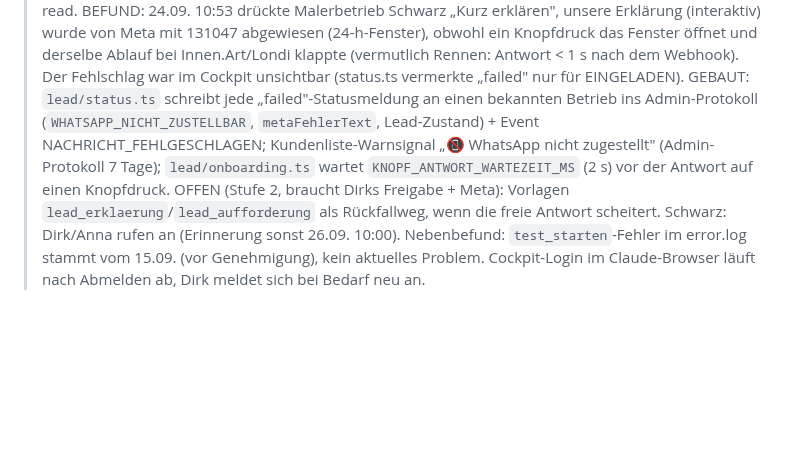
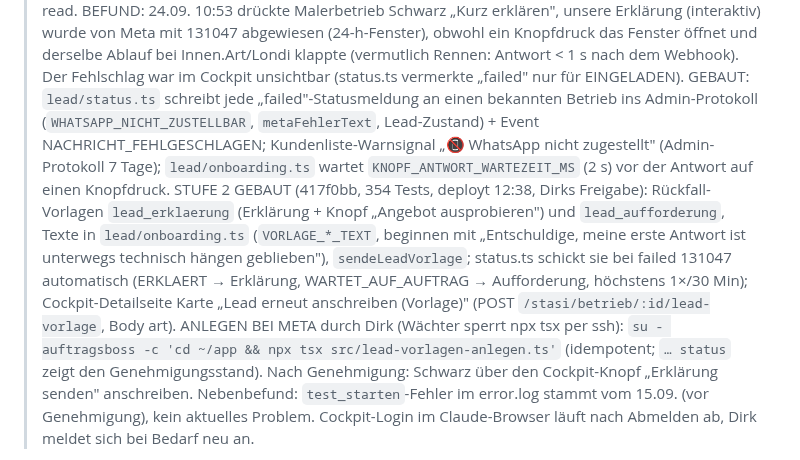
Before and after one commit to Produktwerke/auftragsboss, a Markdown page: CLAUDE.md, the part around the change. GitHub-like rendering; blank space fills up the shorter version.

Commit message:
Doku: Rueckfall-Vorlagen (Stufe 2) gebaut, Anlegen bei Meta durch Dirk
Co-Authored-By: Claude Fable 5.1 <noreply@anthropic.com>

```diff
--- a/CLAUDE.md
+++ b/CLAUDE.md
@@ -144,8 +144,13 @@ laufende `dev:editor`/`dev`-Tasks stoppen.
 >   dem Webhook). Der Fehlschlag war im Cockpit unsichtbar (status.ts vermerkte „failed" nur für EINGELADEN). GEBAUT: `lead/status.ts` schreibt
 >   jede „failed"-Statusmeldung an einen bekannten Betrieb ins Admin-Protokoll (`WHATSAPP_NICHT_ZUSTELLBAR`, `metaFehlerText`, Lead-Zustand) +
 >   Event NACHRICHT_FEHLGESCHLAGEN; Kundenliste-Warnsignal „📵 WhatsApp nicht zugestellt" (Admin-Protokoll 7 Tage); `lead/onboarding.ts`
->   wartet `KNOPF_ANTWORT_WARTEZEIT_MS` (2 s) vor der Antwort auf einen Knopfdruck. OFFEN (Stufe 2, braucht Dirks Freigabe + Meta): Vorlagen
->   `lead_erklaerung`/`lead_aufforderung` als Rückfallweg, wenn die freie Antwort scheitert. Schwarz: Dirk/Anna rufen an (Erinnerung sonst 26.09. 10:00).
+>   wartet `KNOPF_ANTWORT_WARTEZEIT_MS` (2 s) vor der Antwort auf einen Knopfdruck. STUFE 2 GEBAUT (417f0bb, 354 Tests, deployt 12:38, Dirks
+>   Freigabe): Rückfall-Vorlagen `lead_erklaerung` (Erklärung + Knopf „Angebot ausprobieren") und `lead_aufforderung`, Texte in
+>   `lead/onboarding.ts` (`VORLAGE_*_TEXT`, beginnen mit „Entschuldige, meine erste Antwort ist unterwegs technisch hängen geblieben"),
+>   `sendeLeadVorlage`; status.ts schickt sie bei failed 131047 automatisch (ERKLAERT → Erklärung, WARTET_AUF_AUFTRAG → Aufforderung,
+>   höchstens 1×/30 Min); Cockpit-Detailseite Karte „Lead erneut anschreiben (Vorlage)" (POST `/stasi/betrieb/:id/lead-vorlage`, Body art).
+>   ANLEGEN BEI META durch Dirk (Wächter sperrt npx tsx per ssh): `su - auftragsboss -c 'cd ~/app && npx tsx src/lead-vorlagen-anlegen.ts'`
+>   (idempotent; `… status` zeigt den Genehmigungsstand). Nach Genehmigung: Schwarz über den Cockpit-Knopf „Erklärung senden" anschreiben.
 >   Nebenbefund: `test_starten`-Fehler im error.log stammt vom 15.09. (vor Genehmigung), kein aktuelles Problem. Cockpit-Login im Claude-Browser
 >   läuft nach Abmelden ab, Dirk meldet sich bei Bedarf neu an.
 
```
